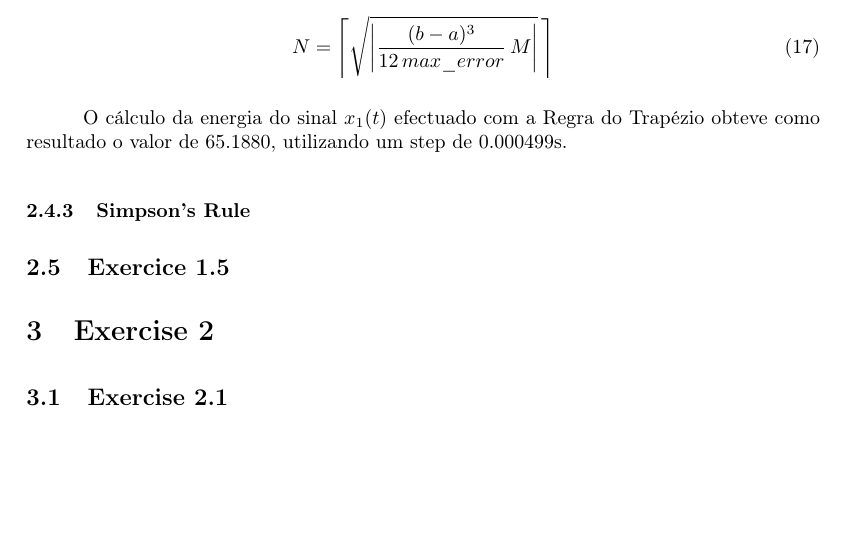
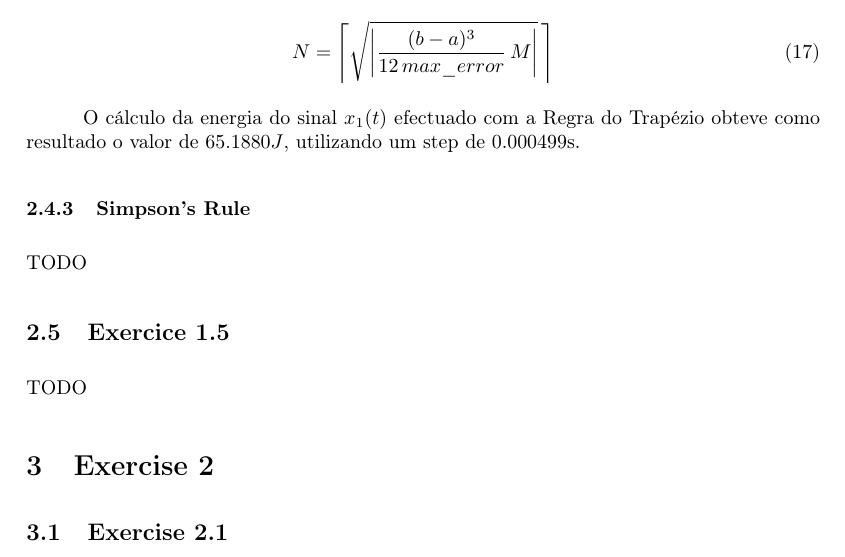
Before and after one commit to jlbribeiro/dei-dat, a LaTeX document (report/report.tex): part of page 7 of 8, cut so that both start at the same text, the shorter picture padded with empty space. Compiled offline with pdfLaTeX.

Commit message:
report.tex: minors; ex2.m (stub)

```diff
--- a/report/report.tex
+++ b/report/report.tex
@@ -168,15 +168,17 @@ M = \max(f'')
 N = \left\lceil \sqrt{\left| \frac{(b-a)^3}{12 \, max\_error} \, M \right|} \, \right\rceil
 \end{equation}
 
-O cálculo da energia do sinal $x_{1}(t)$ efectuado com a Regra do Trapézio obteve como resultado o valor de 65.1880, utilizando um step de 0.000499s.
+O cálculo da energia do sinal $x_{1}(t)$ efectuado com a Regra do Trapézio obteve como resultado o valor de $65.1880 J$, utilizando um step de 0.000499s.
 % TODO Verify the step value.
 % TODO Missing time measure.
 
 \subsubsection{Simpson's Rule}
 % TODO!!!
+\noindent TODO
 
 \subsection{Exercice 1.5}
 % TODO!!!
+\noindent TODO
 
 \section{Exercise 2}
 \subsection{Exercise 2.1}
```
Also changed, not shown: 1 other file.
